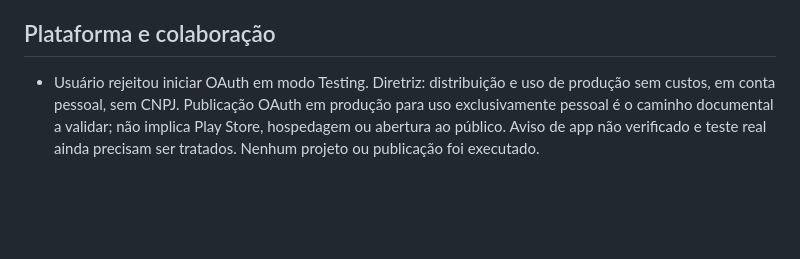
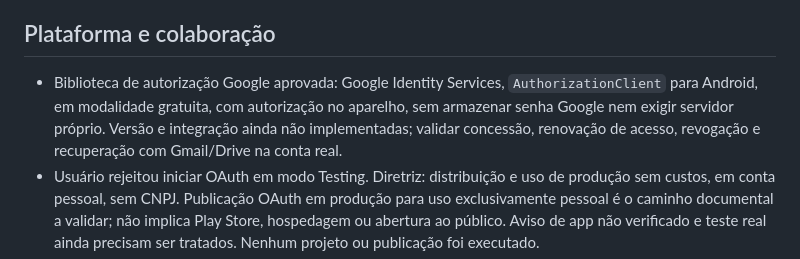
Before and after one commit to Yuri-Medeiros/App-Controle-Financeiro, a Markdown page: DECISOES.md, the part around the change. GitHub-like rendering; blank space fills up the shorter version.

Commit message:
Record Google AuthorizationClient library approval

```diff
--- a/DECISOES.md
+++ b/DECISOES.md
@@ -19,6 +19,7 @@
 
 ## Plataforma e colaboração
 
+- Biblioteca de autorização Google aprovada: Google Identity Services, `AuthorizationClient` para Android, em modalidade gratuita, com autorização no aparelho, sem armazenar senha Google nem exigir servidor próprio. Versão e integração ainda não implementadas; validar concessão, renovação de acesso, revogação e recuperação com Gmail/Drive na conta real.
 - Usuário rejeitou iniciar OAuth em modo Testing. Diretriz: distribuição e uso de produção sem custos, em conta pessoal, sem CNPJ. Publicação OAuth em produção para uso exclusivamente pessoal é o caminho documental a validar; não implica Play Store, hospedagem ou abertura ao público. Aviso de app não verificado e teste real ainda precisam ser tratados. Nenhum projeto ou publicação foi executado.
 - Caminho OAuth aprovado: público Externo, status Em produção, conta pessoal e exceção de verificação por uso exclusivamente pessoal. Usuário aceitou explicitamente o possível aviso de app não verificado. Isso não garante concessão de acesso: testar na conta real, sem habilitar faturamento, serviços pagos ou verificação empresarial. A expiração de sete dias do Testing não se aplica a esse modo; revogação e outras causas de nova autorização continuam possíveis. Configuração não executada.
 - Projeto Google Cloud exclusivo para o aplicativo aprovado, condicionado a custo zero e sem habilitar faturamento. Não reutilizar automaticamente o projeto Apps Script antigo. Criação/configuração ainda não executadas; eventual exigência de custo ou cobrança deve ser apresentada ao usuário antes de prosseguir.
```
